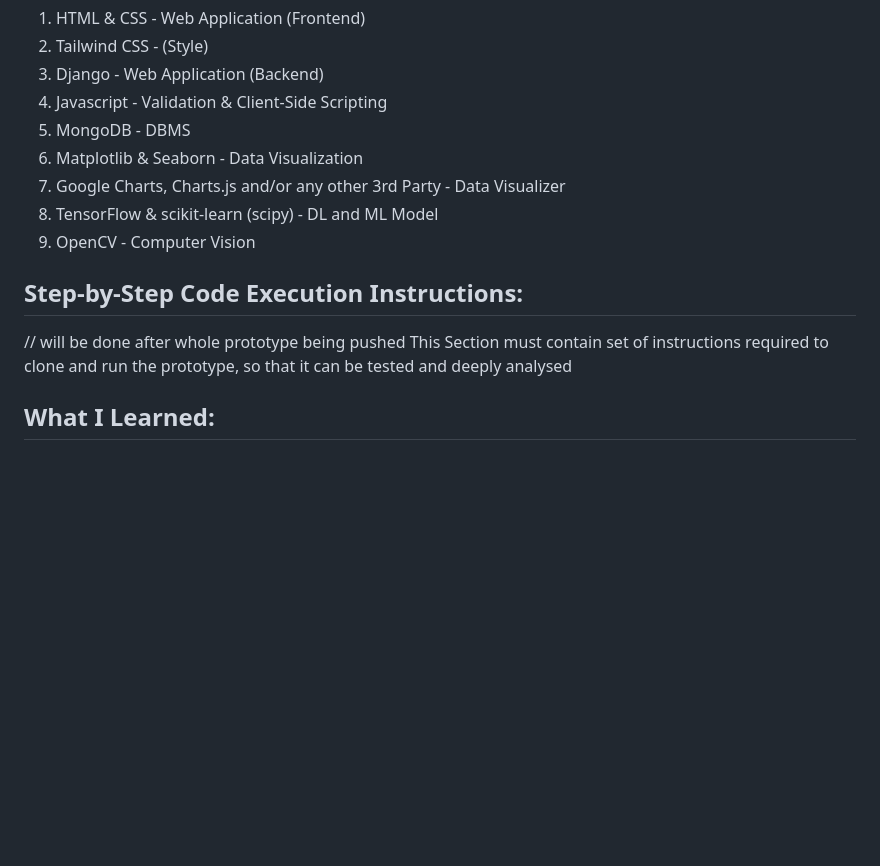
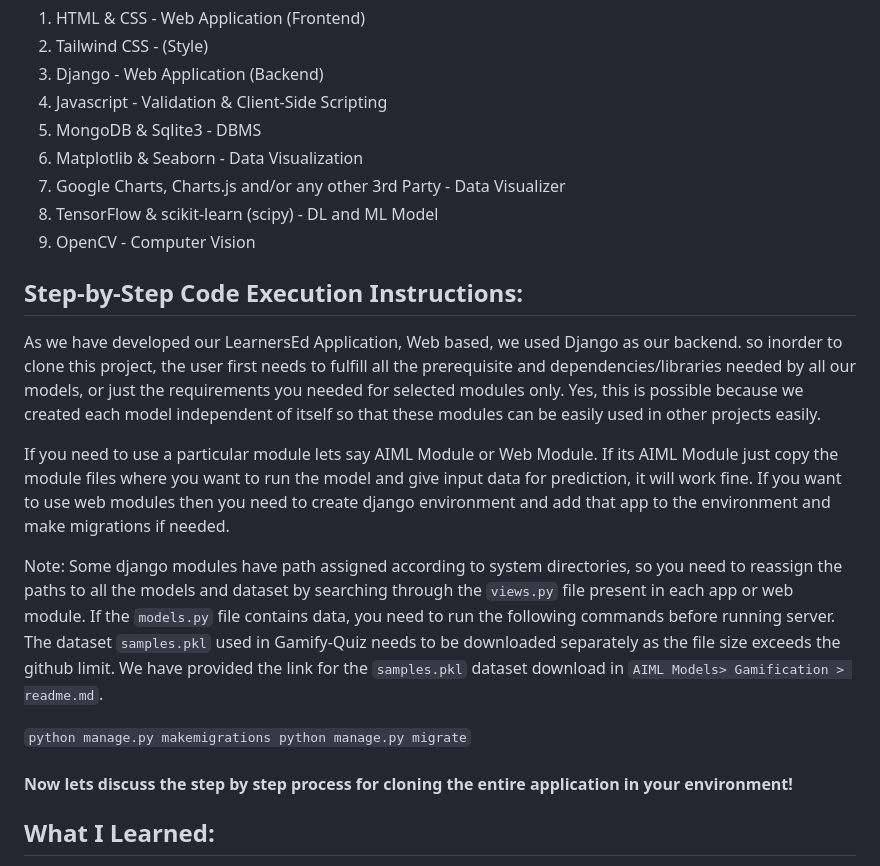
Before and after one commit to SaumyaSrivastava13/Phoenix13-Learner-s-Ed, a Markdown page: README.md, the part around the change. Drawn GitHub-style; blank space fills up the shorter version.

```diff
--- a/README.md
+++ b/README.md
@@ -408,15 +408,26 @@ Here is the whole process flow diagram for each model being used.
 2) Tailwind CSS - (Style)
 3) Django - Web Application (Backend)
 4) Javascript - Validation & Client-Side Scripting
-5) MongoDB - DBMS
+5) MongoDB & Sqlite3 - DBMS
 6) Matplotlib & Seaborn - Data Visualization
 7) Google Charts, Charts.js and/or any other 3rd Party - Data Visualizer
 8) TensorFlow & scikit-learn (scipy) - DL and ML Model
 9) OpenCV - Computer Vision
 
 ## Step-by-Step Code Execution Instructions:
-// will be done after whole prototype being pushed
-  This Section must contain set of instructions required to clone and run the prototype, so that it can be tested and deeply analysed
+
+As we have developed our LearnersEd Application, Web based, we used Django as our backend. so inorder to clone this project, the user first needs to fulfill all the prerequisite and dependencies/libraries needed by all our models, or just the requirements you needed for selected modules only. Yes, this is possible because we created each model independent of itself so that these modules can be easily used in other projects easily.
+
+If you need to use a particular module lets say AIML Module or Web Module. If its AIML Module just copy the module files where you want to run the model and give input data for prediction, it will work fine. If you want to use web modules then you need to create django environment and add that app to the environment and make migrations if needed.
+
+Note: Some django modules have path assigned according to system directories, so you need to reassign the paths to all the models and dataset by searching through the `views.py` file present in each app or web module. If the `models.py` file contains data, you need to run the following commands before running server. The dataset `samples.pkl` used in Gamify-Quiz needs to be downloaded separately as the file size exceeds the github limit. We have provided the link for the `samples.pkl` dataset download in  `AIML Models> Gamification > readme.md`.
+
+``python manage.py makemigrations
+python manage.py migrate``
+
+#### Now lets discuss the step by step process for cloning the entire application in your environment!
+
+
 
 ## What I Learned:
 This advanced learning platform has motivated us to excel in every aspect of this project and upskill our knowledge parameters in various areas. Some of them are:-
```
